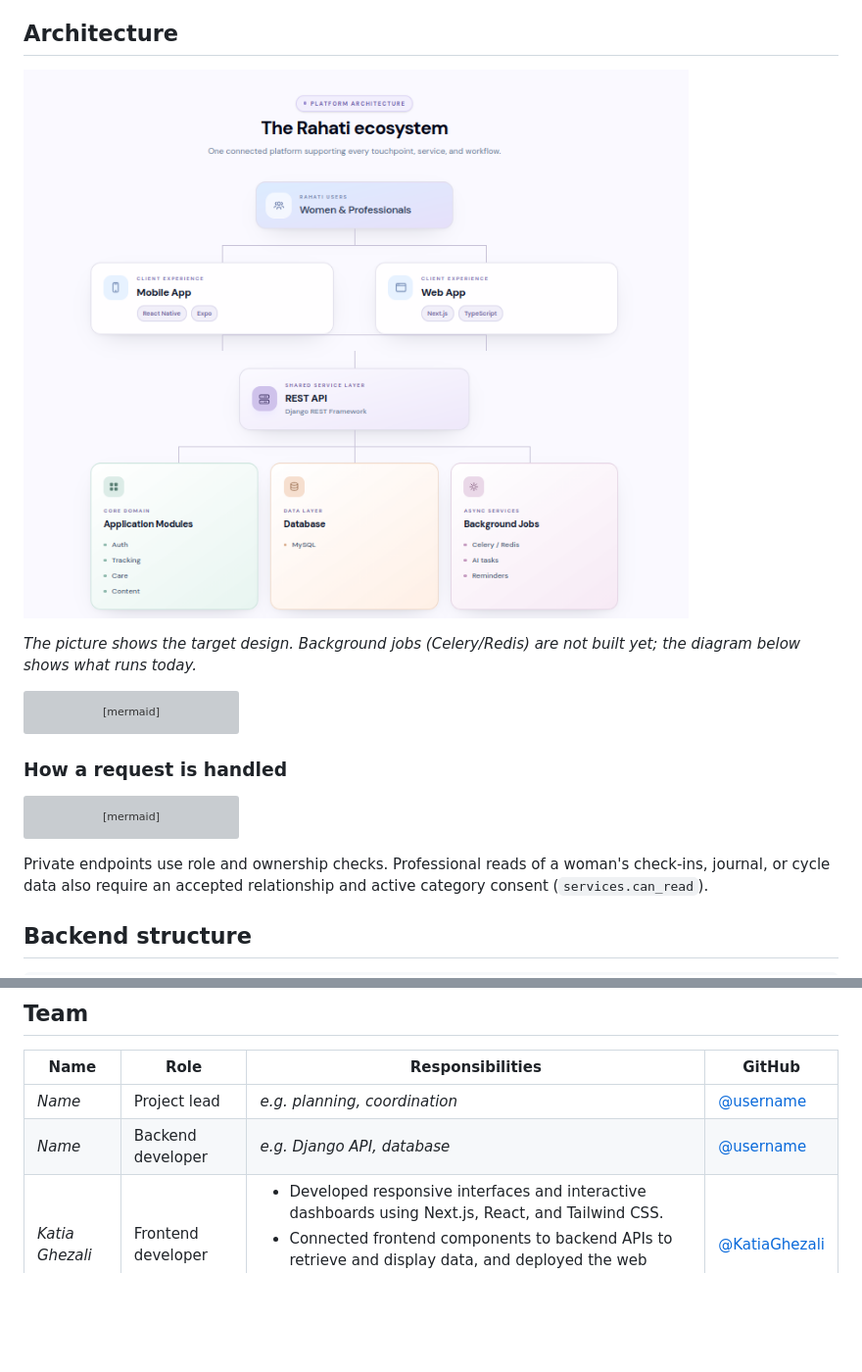
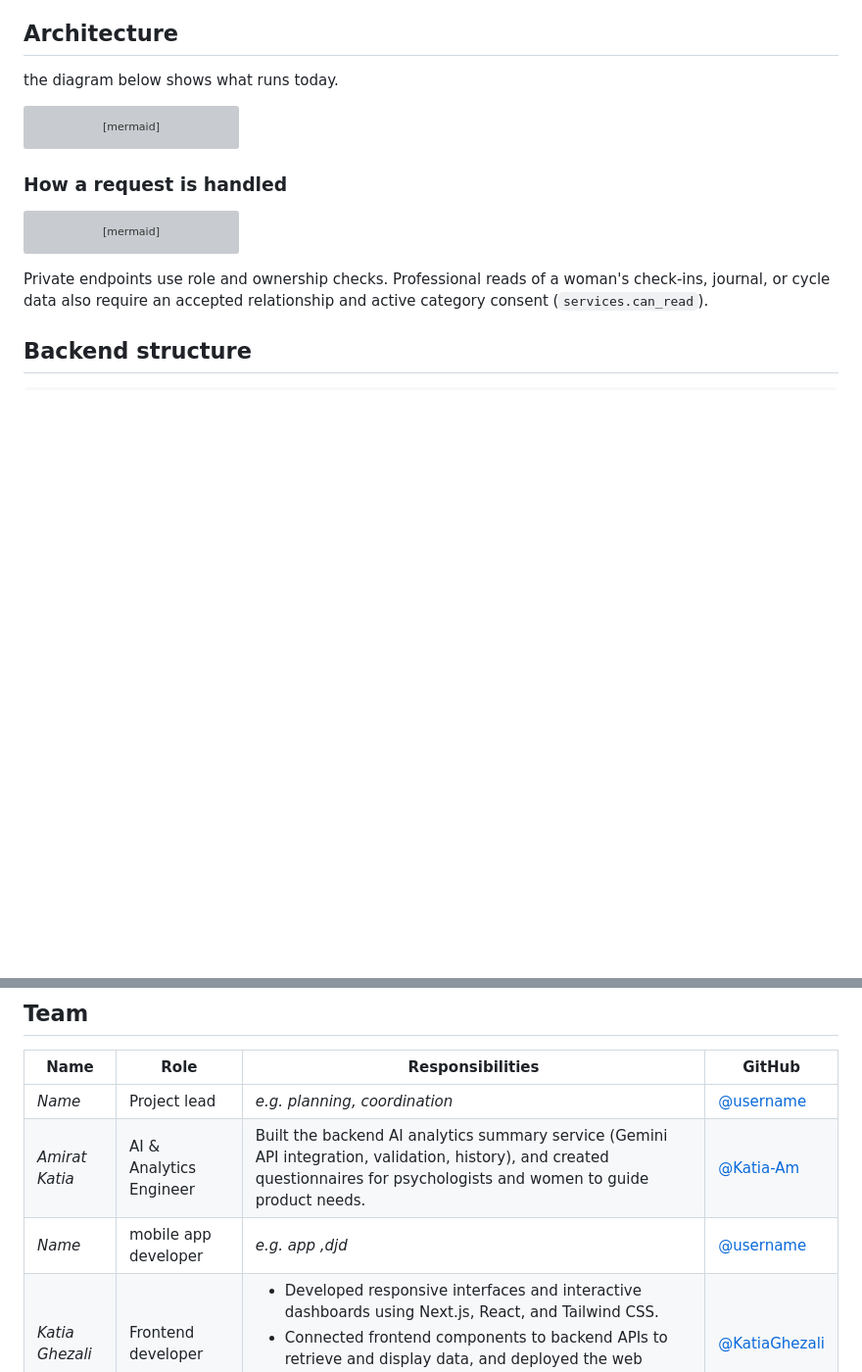
Before and after one commit to meriemchebab/Rahati, a Markdown page: README.md, 2 parts joined by grey strips. Shown at 98% size. Rendered like a GitHub page; blank space fills up the shorter version; grey boxes are pictures that could not be loaded.

Commit message:
Revise team member roles in README
Updated team roles and responsibilities in the README.

````diff
--- a/README.md
+++ b/README.md
@@ -293,9 +293,7 @@ Allowed hosts and CORS origins are open to everyone for the demo (`config/settin
 
 ## Architecture
 
-![Rahati architecture overview](Assets/Rahati-Architecture.png)
-
-_The picture shows the target design. Background jobs (Celery/Redis) are not built yet; the diagram below shows what runs today._
+the diagram below shows what runs today.
 
 ```mermaid
 flowchart LR
@@ -875,7 +873,8 @@ Suggested build order (each item depends on the earlier ones):
 | Name | Role | Responsibilities | GitHub |
 |---|---|---|---|
 | _Name_ | Project lead | _e.g. planning, coordination_ | [@username](https://github.com/username) |
-| _Name_ | Backend developer | _e.g. Django API, database_ | [@username](https://github.com/username) |
+| _Amirat Katia_ | AI & Analytics Engineer | Built the backend AI analytics summary service (Gemini API integration, validation, history), and created questionnaires for psychologists and women to guide product needs. | [@Katia-Am](https://github.com/Katia-Am) |
+| _Name_ | mobile app developer | _e.g. app ,djd_ | [@username](https://github.com/username) |
 | _Katia Ghezali_ | Frontend developer | <ul><li> Developed responsive interfaces and interactive dashboards using Next.js, React, and Tailwind CSS.</li> <li> Connected frontend components to backend APIs to retrieve and display data, and deployed the web application frontend.</li></ul> | [@KatiaGhezali](https://github.com/KatiaGhezali) |
 | _Name_ | UI/UX designer | _e.g. user flows, mockups_ | [@username](https://github.com/username) |
 | _Name_ | Research & data | _e.g. survey, literature review_ | [@username](https://github.com/username) |
````
